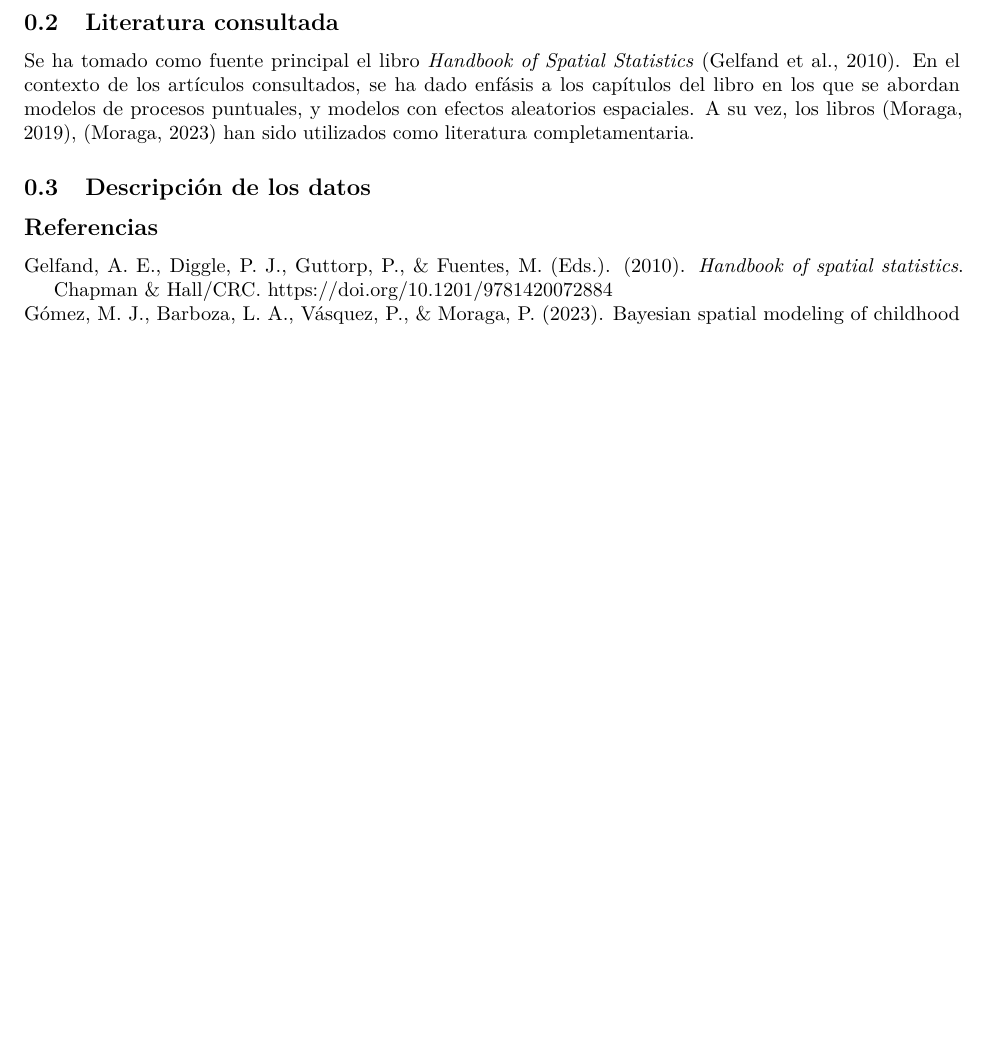
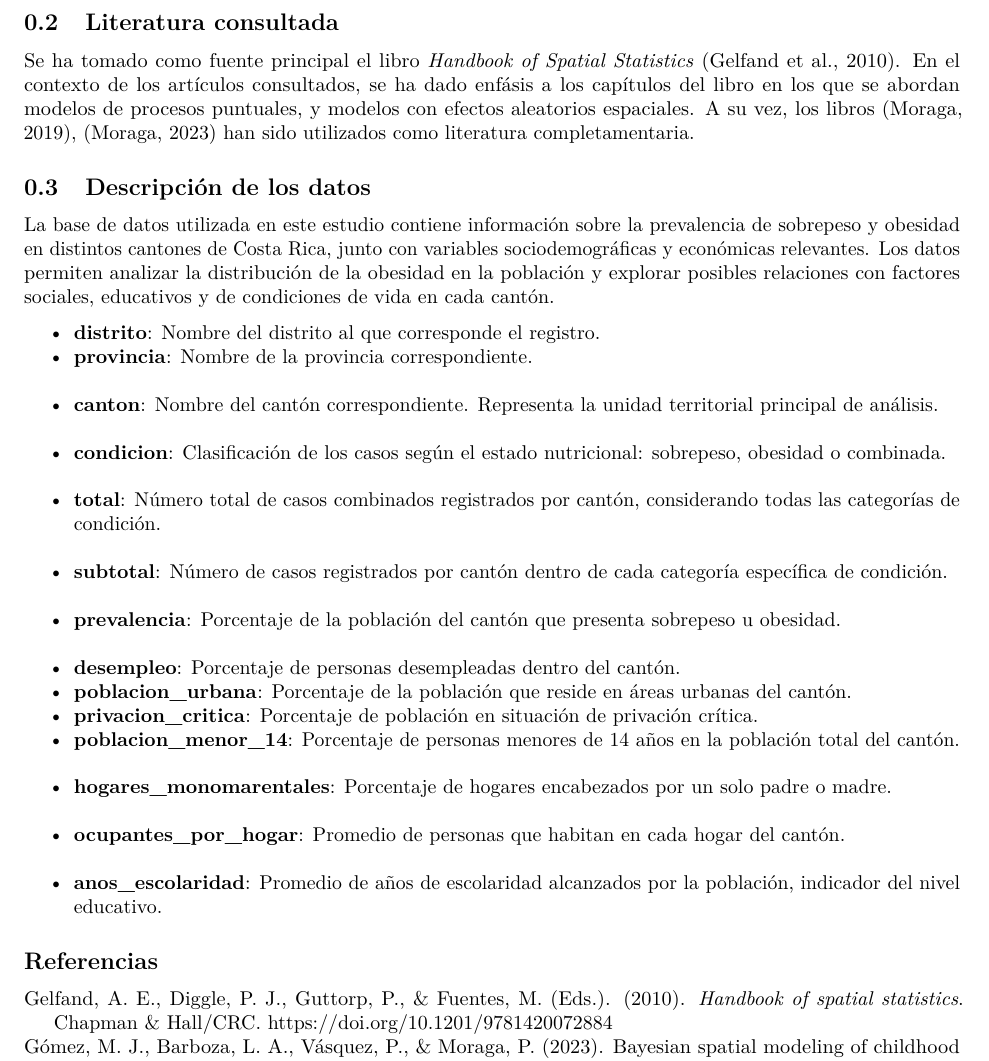
Before and after one commit to CA0307-II-2025/grupo-1, an R Markdown document (docs/documento escrito estadistica.Rmd): part of page 2 of 2, cut so that both start at the same text, the shorter picture padded with empty space. Rendered offline with R 4.5, knitr and Pandoc, then LaTeX, with nearby package versions.

Commit message:
feat: descripción inicial de los datos a utilizar

```diff
--- a/docs/documento escrito estadistica.Rmd
+++ b/docs/documento escrito estadistica.Rmd
@@ -50,5 +50,21 @@ Se ha tomado como fuente principal el libro *Handbook of Spatial Statistics* [@G
 
 ## Descripción de los datos
 
+La base de datos utilizada en este estudio contiene información sobre la prevalencia de sobrepeso y obesidad en distintos cantones de Costa Rica, junto con variables sociodemográficas y económicas relevantes. Los datos permiten analizar la distribución de la obesidad en la población y explorar posibles relaciones con factores sociales, educativos y de condiciones de vida en cada cantón.
+
+- **distrito**: Nombre del distrito al que corresponde el registro.
+- **provincia**: Nombre de la provincia correspondiente.
+- **canton**: Nombre del cantón correspondiente. Representa la unidad territorial principal de análisis.
+- **condicion**: Clasificación de los casos según el estado nutricional: sobrepeso, obesidad o combinada.
+- **total**: Número total de casos combinados registrados por cantón, considerando todas las categorías de condición.
+- **subtotal**: Número de casos registrados por cantón dentro de cada categoría específica de condición.
+- **prevalencia**: Porcentaje de la población del cantón que presenta sobrepeso u obesidad.
+- **desempleo**: Porcentaje de personas desempleadas dentro del cantón.
+- **poblacion_urbana**: Porcentaje de la población que reside en áreas urbanas del cantón.
+- **privacion_critica**: Porcentaje de población en situación de privación crítica.
+- **poblacion_menor_14**: Porcentaje de personas menores de 14 años en la población total del cantón.
+- **hogares_monomarentales**: Porcentaje de hogares encabezados por un solo padre o madre.
+- **ocupantes_por_hogar**: Promedio de personas que habitan en cada hogar del cantón.
+- **anos_escolaridad**: Promedio de años de escolaridad alcanzados por la población, indicador del nivel educativo.
 
 ## Referencias
```
